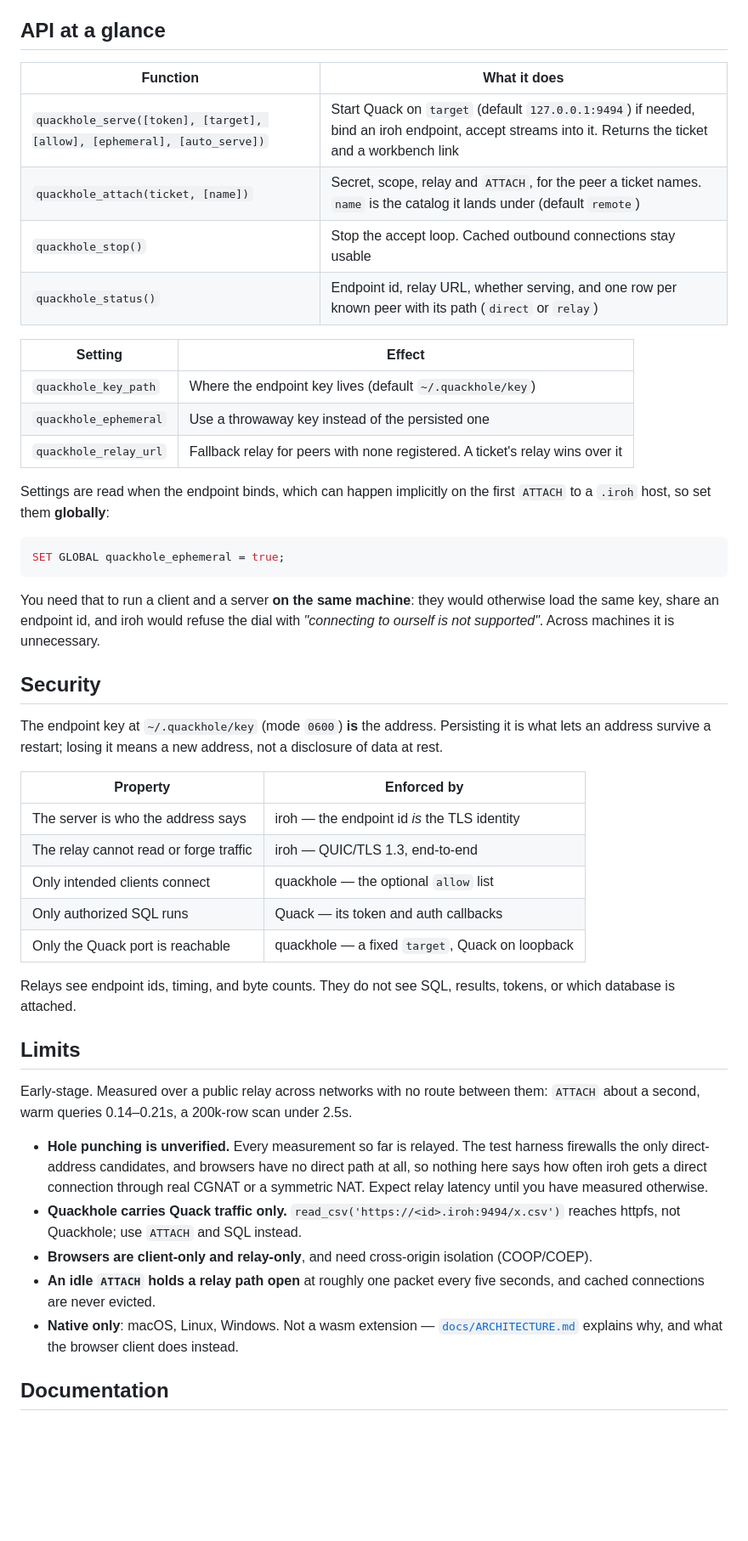
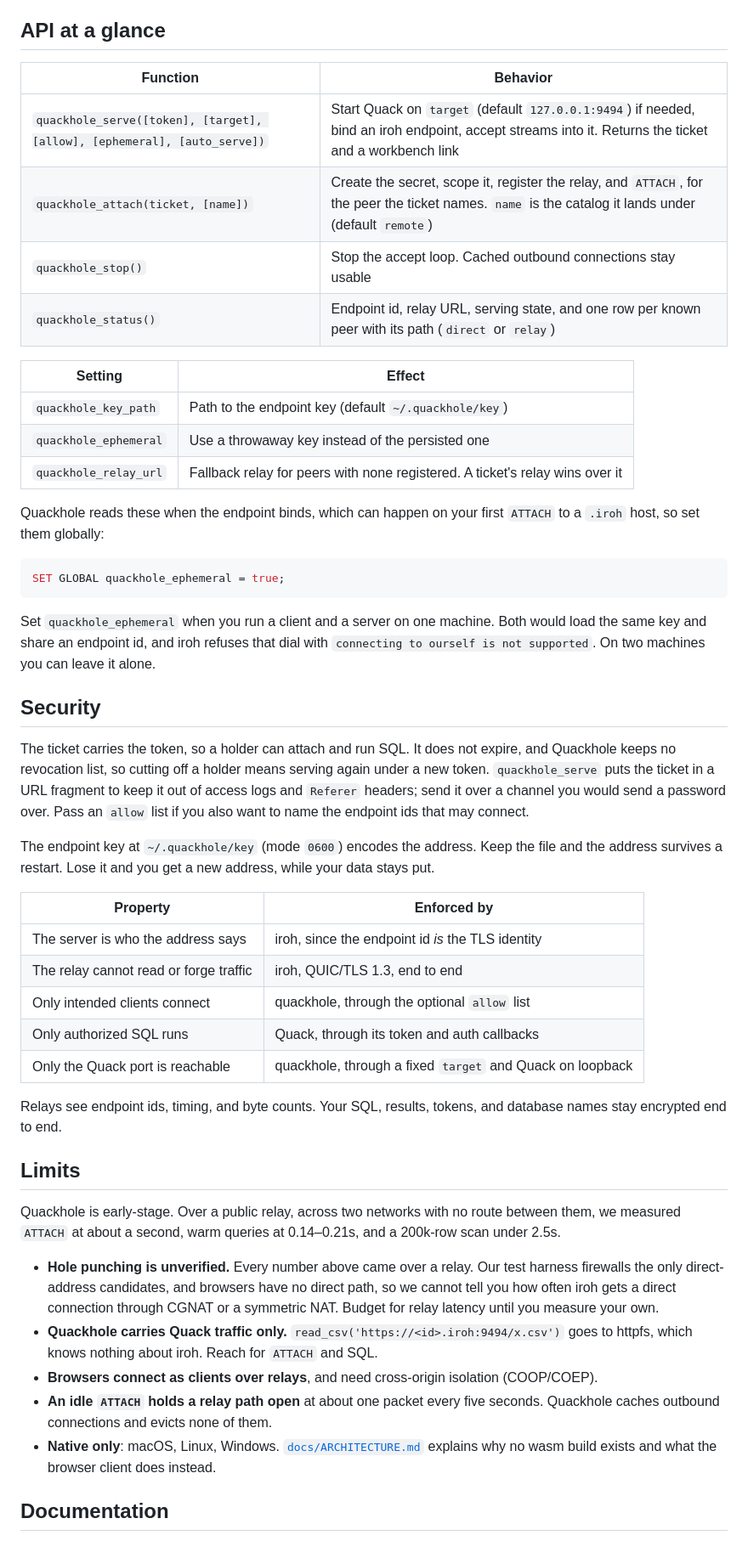
Before and after one commit to smithclay/quackhole, a Markdown page: README.md, the part around one of its changes. Shown at 85% size. GitHub-like rendering; blank space fills up the shorter version.

````diff
--- a/README.md
+++ b/README.md
@@ -98,64 +101,69 @@ to issue, renew, or trust.
 
 ## API at a glance
 
-| Function | What it does |
+| Function | Behavior |
 |---|---|
 | `quackhole_serve([token], [target], [allow], [ephemeral], [auto_serve])` | Start Quack on `target` (default `127.0.0.1:9494`) if needed, bind an iroh endpoint, accept streams into it. Returns the ticket and a workbench link |
-| `quackhole_attach(ticket, [name])` | Secret, scope, relay and `ATTACH`, for the peer a ticket names. `name` is the catalog it lands under (default `remote`) |
+| `quackhole_attach(ticket, [name])` | Create the secret, scope it, register the relay, and `ATTACH`, for the peer the ticket names. `name` is the catalog it lands under (default `remote`) |
 | `quackhole_stop()` | Stop the accept loop. Cached outbound connections stay usable |
-| `quackhole_status()` | Endpoint id, relay URL, whether serving, and one row per known peer with its path (`direct` or `relay`) |
+| `quackhole_status()` | Endpoint id, relay URL, serving state, and one row per known peer with its path (`direct` or `relay`) |
 
 | Setting | Effect |
 |---|---|
-| `quackhole_key_path` | Where the endpoint key lives (default `~/.quackhole/key`) |
+| `quackhole_key_path` | Path to the endpoint key (default `~/.quackhole/key`) |
 | `quackhole_ephemeral` | Use a throwaway key instead of the persisted one |
 | `quackhole_relay_url` | Fallback relay for peers with none registered. A ticket's relay wins over it |
 
-Settings are read when the endpoint binds, which can happen implicitly on the first `ATTACH`
-to a `.iroh` host, so set them **globally**:
+Quackhole reads these when the endpoint binds, which can happen on your first `ATTACH` to a
+`.iroh` host, so set them globally:
 
 ```sql
 SET GLOBAL quackhole_ephemeral = true;
 ```
 
-You need that to run a client and a server **on the same machine**: they would otherwise load
-the same key, share an endpoint id, and iroh would refuse the dial with *"connecting to
-ourself is not supported"*. Across machines it is unnecessary.
+Set `quackhole_ephemeral` when you run a client and a server on one machine. Both would load
+the same key and share an endpoint id, and iroh refuses that dial with `connecting to ourself
+is not supported`. On two machines you can leave it alone.
 
 ## Security
 
-The endpoint key at `~/.quackhole/key` (mode `0600`) **is** the address. Persisting it is what
-lets an address survive a restart; losing it means a new address, not a disclosure of data at
-rest.
+The ticket carries the token, so a holder can attach and run SQL. It does not expire, and
+Quackhole keeps no revocation list, so cutting off a holder means serving again under a new
+token. `quackhole_serve` puts the ticket in a URL fragment to keep it out of access logs and
+`Referer` headers; send it over a channel you would send a password over. Pass an `allow`
+list if you also want to name the endpoint ids that may connect.
+
+The endpoint key at `~/.quackhole/key` (mode `0600`) encodes the address. Keep the file and
+the address survives a restart. Lose it and you get a new address, while your data stays put.
 
 | Property | Enforced by |
 |---|---|
-| The server is who the address says | iroh — the endpoint id *is* the TLS identity |
-| The relay cannot read or forge traffic | iroh — QUIC/TLS 1.3, end-to-end |
-| Only intended clients connect | quackhole — the optional `allow` list |
-| Only authorized SQL runs | Quack — its token and auth callbacks |
-| Only the Quack port is reachable | quackhole — a fixed `target`, Quack on loopback |
+| The server is who the address says | iroh, since the endpoint id *is* the TLS identity |
+| The relay cannot read or forge traffic | iroh, QUIC/TLS 1.3, end to end |
+| Only intended clients connect | quackhole, through the optional `allow` list |
+| Only authorized SQL runs | Quack, through its token and auth callbacks |
+| Only the Quack port is reachable | quackhole, through a fixed `target` and Quack on loopback |
 
-Relays see endpoint ids, timing, and byte counts. They do not see SQL, results, tokens, or
-which database is attached.
+Relays see endpoint ids, timing, and byte counts. Your SQL, results, tokens, and database
+names stay encrypted end to end.
 
 ## Limits
 
-Early-stage. Measured over a public relay across networks with no route between them: `ATTACH`
-about a second, warm queries 0.14–0.21s, a 200k-row scan under 2.5s.
+Quackhole is early-stage. Over a public relay, across two networks with no route between
+them, we measured `ATTACH` at about a second, warm queries at 0.14–0.21s, and a 200k-row scan
+under 2.5s.
 
-- **Hole punching is unverified.** Every measurement so far is relayed. The test harness
-  firewalls the only direct-address candidates, and browsers have no direct path at all, so
-  nothing here says how often iroh gets a direct connection through real CGNAT or a symmetric
-  NAT. Expect relay latency until you have measured otherwise.
-- **Quackhole carries Quack traffic only.** `read_csv('https://<id>.iroh:9494/x.csv')` reaches
-  httpfs, not Quackhole; use `ATTACH` and SQL instead.
-- **Browsers are client-only and relay-only**, and need cross-origin isolation (COOP/COEP).
-- **An idle `ATTACH` holds a relay path open** at roughly one packet every five seconds, and
-  cached connections are never evicted.
-- **Native only**: macOS, Linux, Windows. Not a wasm extension —
-  [`docs/ARCHITECTURE.md`](docs/ARCHITECTURE.md) explains why, and what the browser client
-  does instead.
+- **Hole punching is unverified.** Every number above came over a relay. Our test harness
+  firewalls the only direct-address candidates, and browsers have no direct path, so we
+  cannot tell you how often iroh gets a direct connection through CGNAT or a symmetric NAT.
+  Budget for relay latency until you measure your own.
+- **Quackhole carries Quack traffic only.** `read_csv('https://<id>.iroh:9494/x.csv')` goes
+  to httpfs, which knows nothing about iroh. Reach for `ATTACH` and SQL.
+- **Browsers connect as clients over relays**, and need cross-origin isolation (COOP/COEP).
+- **An idle `ATTACH` holds a relay path open** at about one packet every five seconds.
+  Quackhole caches outbound connections and evicts none of them.
+- **Native only**: macOS, Linux, Windows. [`docs/ARCHITECTURE.md`](docs/ARCHITECTURE.md)
+  explains why no wasm build exists and what the browser client does instead.
 
 ## Documentation
 
````
Also changed, not shown: other parts of README.md (+51 -48 lines).
